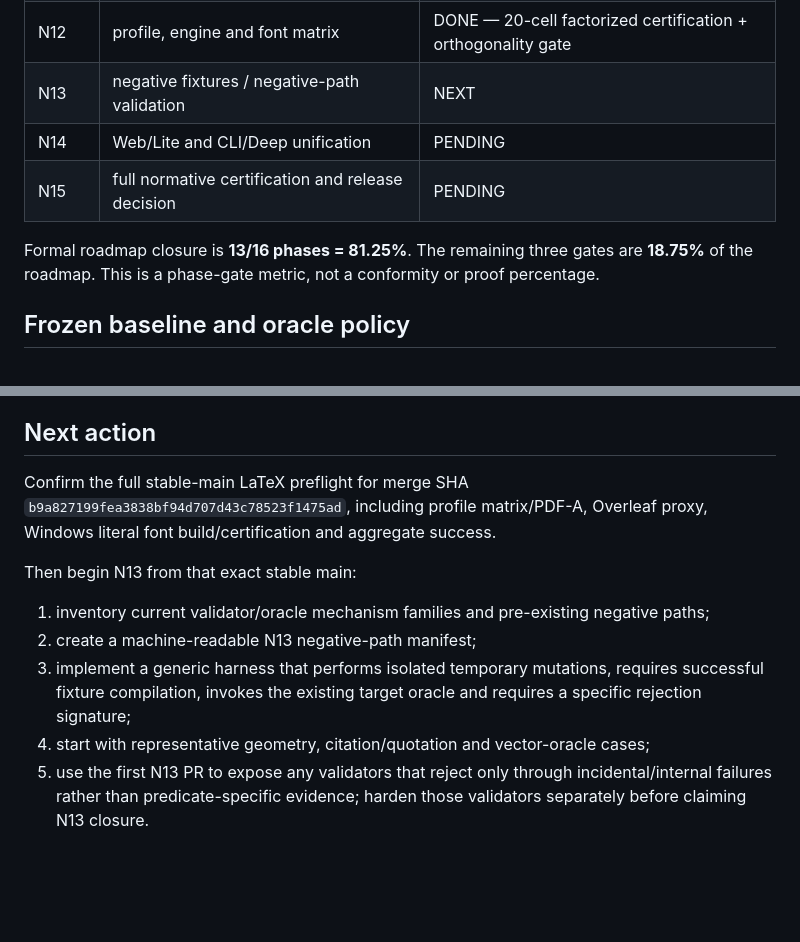
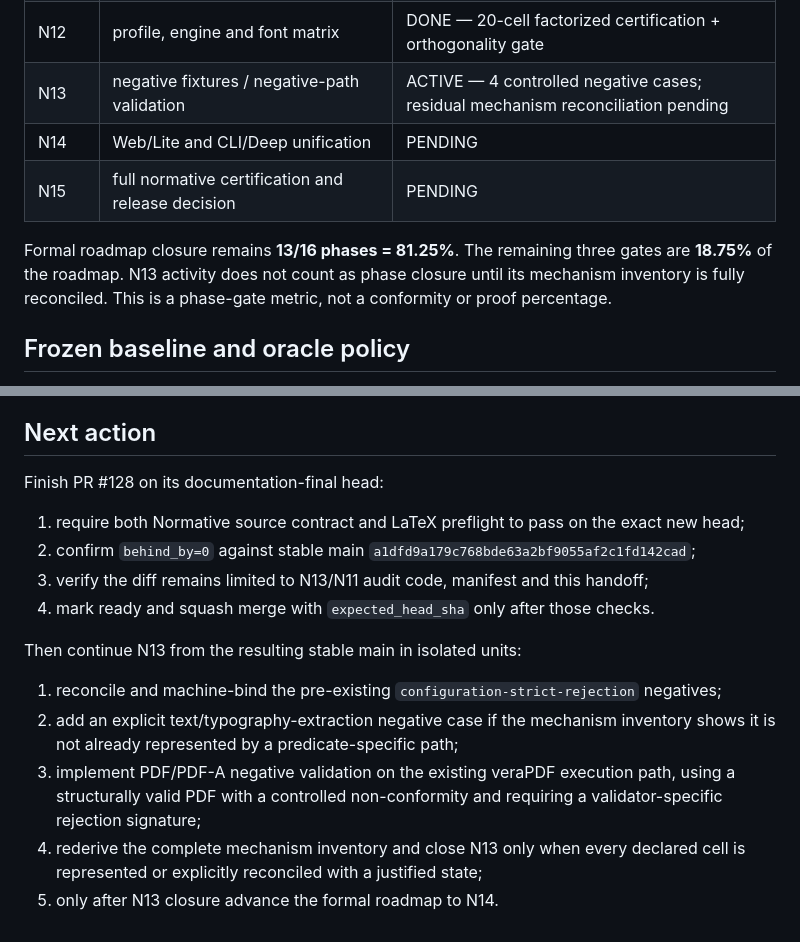
Before and after one commit to tiagosombrra/abntexto-ufc, a Markdown page: docs/HANDOFF-V2.2.0.md, 2 parts joined by grey strips. Drawn GitHub-style; blank space fills up the shorter version.

```diff
--- a/docs/HANDOFF-V2.2.0.md
+++ b/docs/HANDOFF-V2.2.0.md
@@ -56,11 +56,11 @@ Guardrails:
 | N10 | post-textual elements and multivolume | DONE — 20/20 bounded positive coverage |
 | N11 | research-project profile / NBR 15287 | DONE — 5/5 bounded positive coverage |
 | N12 | profile, engine and font matrix | DONE — 20-cell factorized certification + orthogonality gate |
-| N13 | negative fixtures / negative-path validation | NEXT |
+| N13 | negative fixtures / negative-path validation | ACTIVE — 4 controlled negative cases; residual mechanism reconciliation pending |
 | N14 | Web/Lite and CLI/Deep unification | PENDING |
 | N15 | full normative certification and release decision | PENDING |
 
-Formal roadmap closure is **13/16 phases = 81.25%**. The remaining three gates are **18.75%** of the roadmap. This is a phase-gate metric, not a conformity or proof percentage.
+Formal roadmap closure remains **13/16 phases = 81.25%**. The remaining three gates are **18.75%** of the roadmap. N13 activity does not count as phase closure until its mechanism inventory is fully reconciled. This is a phase-gate metric, not a conformity or proof percentage.
 
 ## Frozen baseline and oracle policy
 
@@ -220,12 +227,17 @@ For roadmap PRs:
 
 ## Next action
 
-Confirm the full stable-main LaTeX preflight for merge SHA `b9a827199fea3838bf94d707d43c78523f1475ad`, including profile matrix/PDF-A, Overleaf proxy, Windows literal font build/certification and aggregate success.
+Finish PR #128 on its documentation-final head:
 
-Then begin N13 from that exact stable main:
+1. require both Normative source contract and LaTeX preflight to pass on the exact new head;
+2. confirm `behind_by=0` against stable main `a1dfd9a179c768bde63a2bf9055af2c1fd142cad`;
+3. verify the diff remains limited to N13/N11 audit code, manifest and this handoff;
+4. mark ready and squash merge with `expected_head_sha` only after those checks.
 
-1. inventory current validator/oracle mechanism families and pre-existing negative paths;
-2. create a machine-readable N13 negative-path manifest;
-3. implement a generic harness that performs isolated temporary mutations, requires successful fixture compilation, invokes the existing target oracle and requires a specific rejection signature;
-4. start with representative geometry, citation/quotation and vector-oracle cases;
-5. use the first N13 PR to expose any validators that reject only through incidental/internal failures rather than predicate-specific evidence; harden those validators separately before claiming N13 closure.
+Then continue N13 from the resulting stable main in isolated units:
+
+1. reconcile and machine-bind the pre-existing `configuration-strict-rejection` negatives;
+2. add an explicit text/typography-extraction negative case if the mechanism inventory shows it is not already represented by a predicate-specific path;
+3. implement PDF/PDF-A negative validation on the existing veraPDF execution path, using a structurally valid PDF with a controlled non-conformity and requiring a validator-specific rejection signature;
+4. rederive the complete mechanism inventory and close N13 only when every declared cell is represented or explicitly reconciled with a justified state;
+5. only after N13 closure advance the formal roadmap to N14.
```
Also changed, not shown: other parts of docs/HANDOFF-V2.2.0.md (+29 -22 lines).
